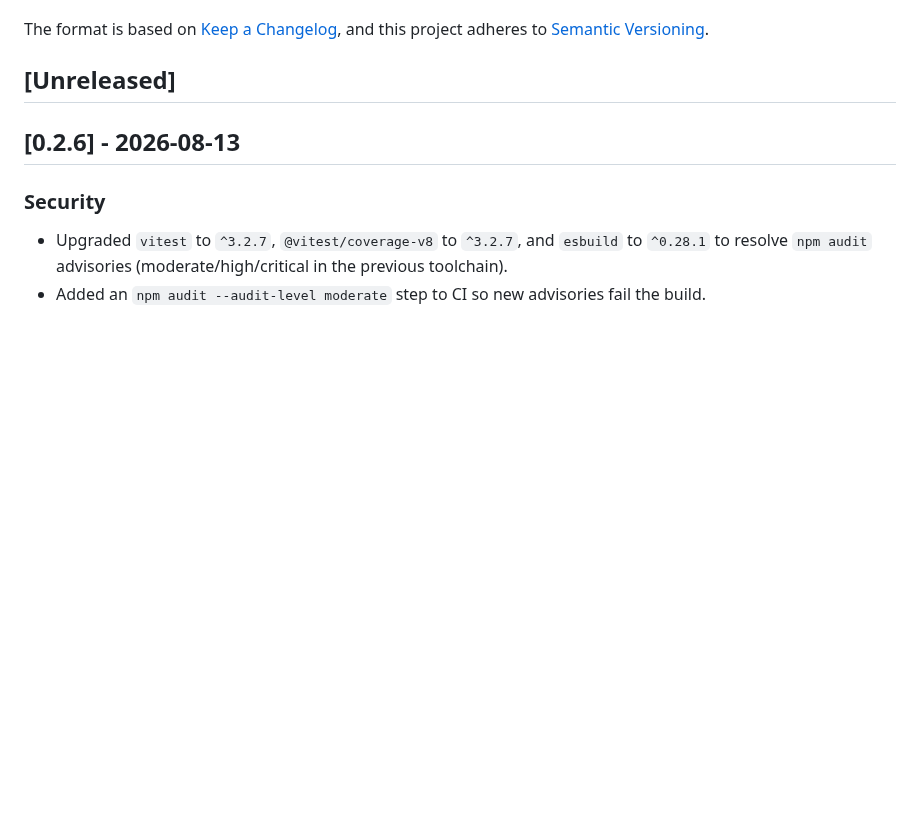
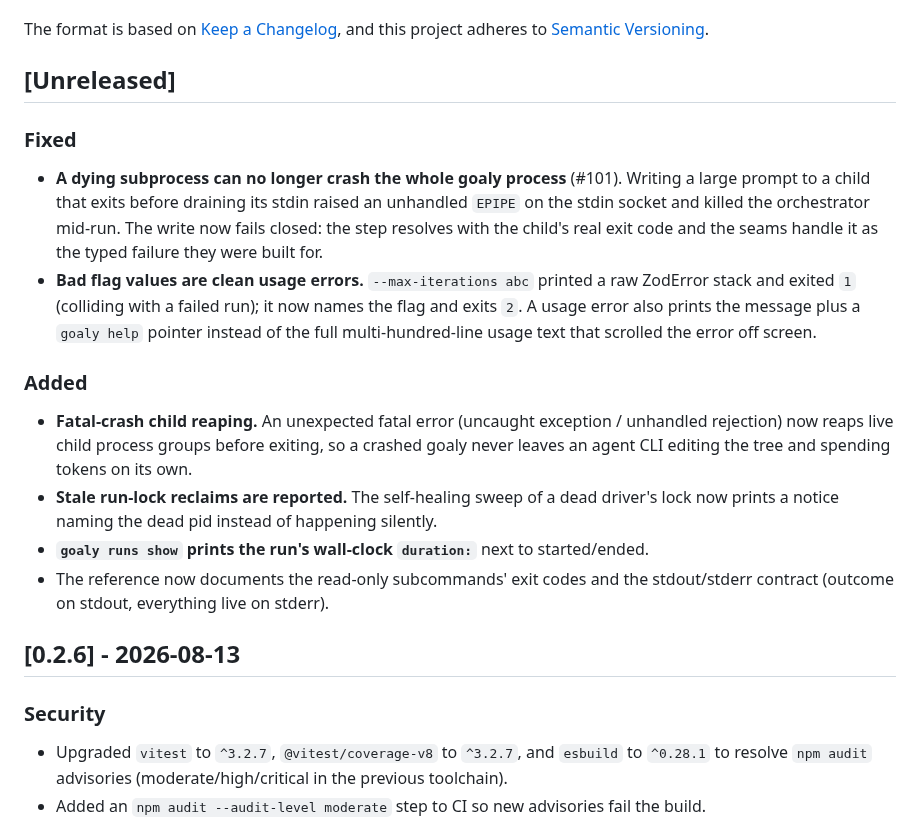
Before and after one commit to krimvp/goaly, a Markdown page: CHANGELOG.md, the part around the change. Drawn GitHub-style; blank space fills up the shorter version.

Commit message:
docs(changelog): record the hardening and operability changes
Co-Authored-By: Claude Fable 5 <noreply@anthropic.com>
Claude-Session: https://claude.ai/code/session_01Wy8RyYwa6pobTTNAk6mJTm

```diff
--- a/CHANGELOG.md
+++ b/CHANGELOG.md
@@ -6,6 +6,26 @@ The format is based on [Keep a Changelog](https://keepachangelog.com/en/1.1.0/),
 and this project adheres to [Semantic Versioning](https://semver.org/spec/v2.0.0.html).
 
 ## [Unreleased]
+
+### Fixed
+- **A dying subprocess can no longer crash the whole goaly process** (#101). Writing a large prompt
+  to a child that exits before draining its stdin raised an unhandled `EPIPE` on the stdin socket
+  and killed the orchestrator mid-run. The write now fails closed: the step resolves with the
+  child's real exit code and the seams handle it as the typed failure they were built for.
+- **Bad flag values are clean usage errors.** `--max-iterations abc` printed a raw ZodError stack
+  and exited `1` (colliding with a failed run); it now names the flag and exits `2`. A usage error
+  also prints the message plus a `goaly help` pointer instead of the full multi-hundred-line usage
+  text that scrolled the error off screen.
+
+### Added
+- **Fatal-crash child reaping.** An unexpected fatal error (uncaught exception / unhandled
+  rejection) now reaps live child process groups before exiting, so a crashed goaly never leaves
+  an agent CLI editing the tree and spending tokens on its own.
+- **Stale run-lock reclaims are reported.** The self-healing sweep of a dead driver's lock now
+  prints a notice naming the dead pid instead of happening silently.
+- **`goaly runs show` prints the run's wall-clock `duration:`** next to started/ended.
+- The reference now documents the read-only subcommands' exit codes and the stdout/stderr contract
+  (outcome on stdout, everything live on stderr).
 
 ## [0.2.6] - 2026-08-13
 
```
